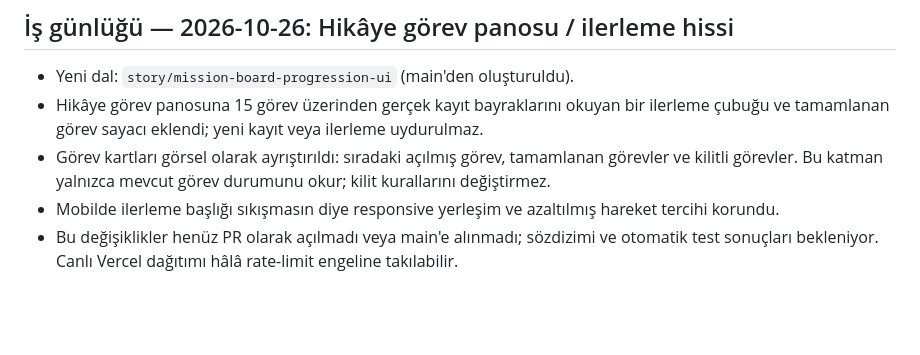
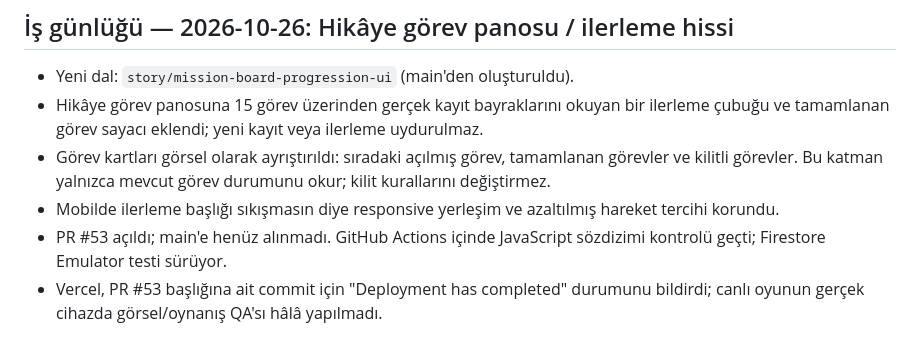
Before and after one commit to 1rid3mon/towerv1, a Markdown page: FIRST_README.md, the part around the change. Rendered like a GitHub page; blank space fills up the shorter version.

Commit message:
Update story board QA status and deployment note

```diff
--- a/FIRST_README.md
+++ b/FIRST_README.md
@@ -421,4 +421,5 @@ Her anlamlı iş bittiğinde aşağıdaki şablonu dosyanın sonuna ekle ve dold
 - Hikâye görev panosuna 15 görev üzerinden gerçek kayıt bayraklarını okuyan bir ilerleme çubuğu ve tamamlanan görev sayacı eklendi; yeni kayıt veya ilerleme uydurulmaz.
 - Görev kartları görsel olarak ayrıştırıldı: sıradaki açılmış görev, tamamlanan görevler ve kilitli görevler. Bu katman yalnızca mevcut görev durumunu okur; kilit kurallarını değiştirmez.
 - Mobilde ilerleme başlığı sıkışmasın diye responsive yerleşim ve azaltılmış hareket tercihi korundu.
-- Bu değişiklikler henüz PR olarak açılmadı veya main'e alınmadı; sözdizimi ve otomatik test sonuçları bekleniyor. Canlı Vercel dağıtımı hâlâ rate-limit engeline takılabilir.
+- PR #53 açıldı; main'e henüz alınmadı. GitHub Actions içinde JavaScript sözdizimi kontrolü geçti; Firestore Emulator testi sürüyor.
+- Vercel, PR #53 başlığına ait commit için "Deployment has completed" durumunu bildirdi; canlı oyunun gerçek cihazda görsel/oynanış QA'sı hâlâ yapılmadı.
```
